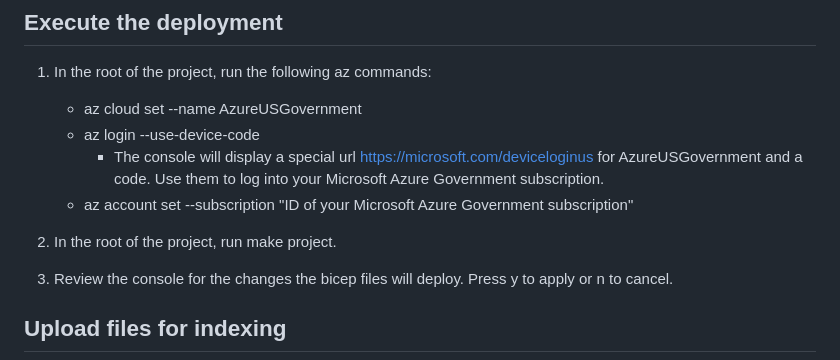
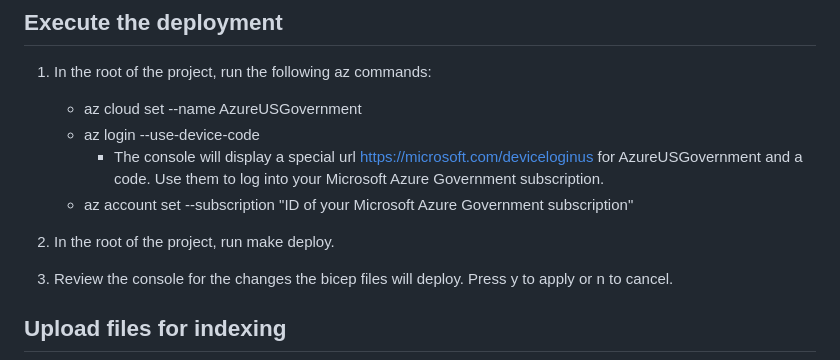
Before and after one commit to microsoft/PubSec-Info-Assistant, a Markdown page: BRYAN.md, the part around the change. GitHub-like rendering.

Commit message:
Fix make command

```diff
--- a/BRYAN.md
+++ b/BRYAN.md
@@ -82,7 +82,7 @@ If you have never accepted the terms of the "Responsible AI Notice", follow thes
      - The console will display a special url <https://microsoft.com/deviceloginus> for AzureUSGovernment and a code. Use them to log into your Microsoft Azure Government subscription.
    - az account set --subscription "ID of your Microsoft Azure Government subscription"
 
-1. In the root of the project, run make project.
+1. In the root of the project, run make deploy.
 
 1. Review the console for the changes the bicep files will deploy. Press y to apply or n to cancel.
 
```
